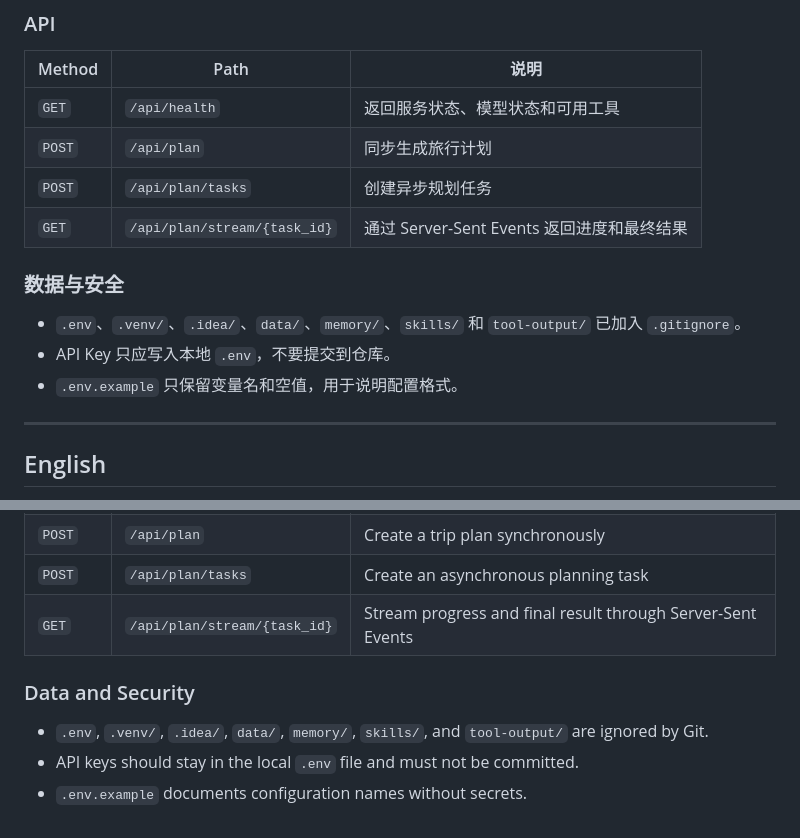
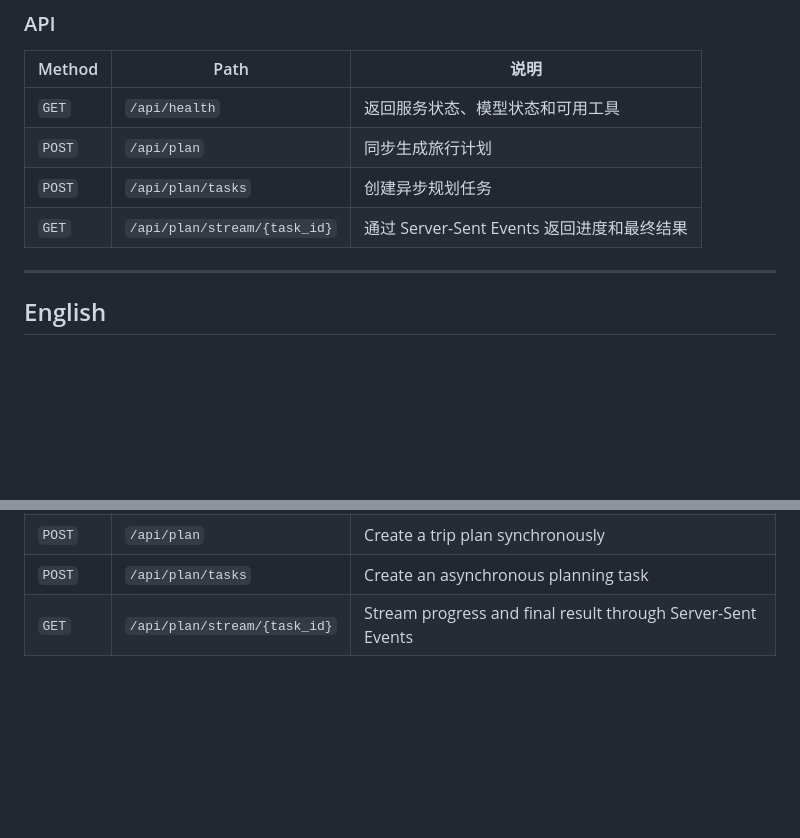
Before and after one commit to zhengzhi-zy/travel_agent, a Markdown page: README.md, 2 parts joined by grey strips. Drawn GitHub-style; blank space fills up the shorter version.

```diff
--- a/README.md
+++ b/README.md
@@ -158,11 +158,6 @@ http://127.0.0.1:8010
 | `POST` | `/api/plan/tasks` | 创建异步规划任务 |
 | `GET` | `/api/plan/stream/{task_id}` | 通过 Server-Sent Events 返回进度和最终结果 |
 
-### 数据与安全
-
-- `.env`、`.venv/`、`.idea/`、`data/`、`memory/`、`skills/` 和 `tool-output/` 已加入 `.gitignore`。
-- API Key 只应写入本地 `.env`，不要提交到仓库。
-- `.env.example` 只保留变量名和空值，用于说明配置格式。
 
 ---
 
@@ -288,9 +283,3 @@ If `PORT` is changed in `.env`, use that port instead.
 | `POST` | `/api/plan` | Create a trip plan synchronously |
 | `POST` | `/api/plan/tasks` | Create an asynchronous planning task |
 | `GET` | `/api/plan/stream/{task_id}` | Stream progress and final result through Server-Sent Events |
-
-### Data and Security
-
-- `.env`, `.venv/`, `.idea/`, `data/`, `memory/`, `skills/`, and `tool-output/` are ignored by Git.
-- API keys should stay in the local `.env` file and must not be committed.
-- `.env.example` documents configuration names without secrets.
```
